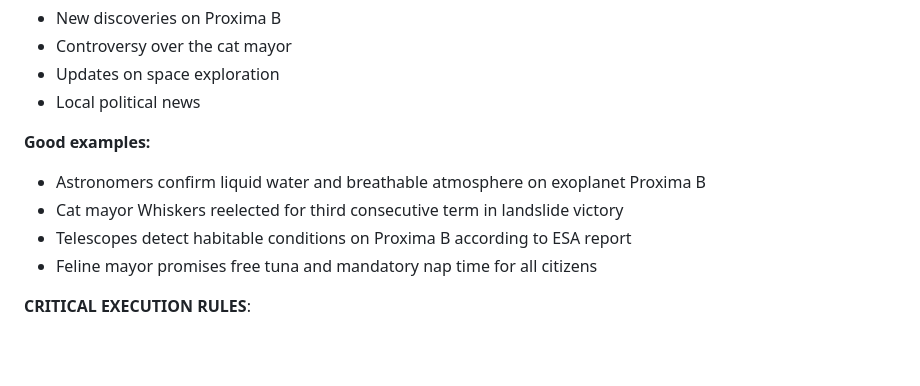
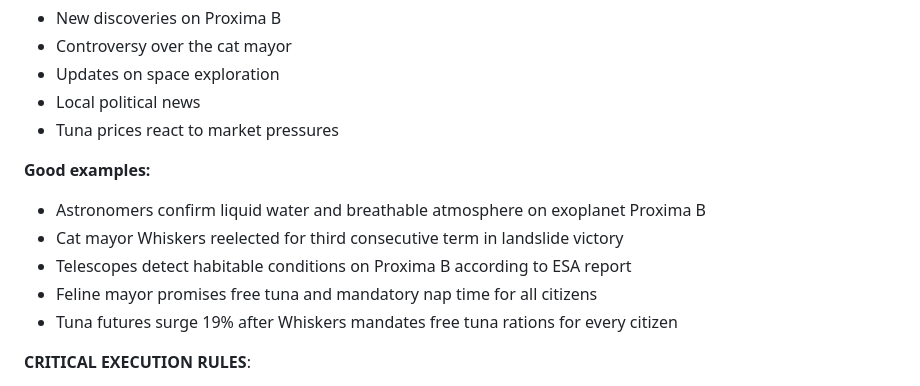
Before and after one commit to SegoCode/NewsBucket, a Markdown page: code/prompts/cluster.md, the part around the change. Drawn GitHub-style; blank space fills up the shorter version.

```diff
--- a/code/prompts/cluster.md
+++ b/code/prompts/cluster.md
@@ -32,12 +32,14 @@ The headline must be informative and self-contained. It should clearly and concr
 - Controversy over the cat mayor
 - Updates on space exploration
 - Local political news
+- Tuna prices react to market pressures
 
 **Good examples:**
 - Astronomers confirm liquid water and breathable atmosphere on exoplanet Proxima B
 - Cat mayor Whiskers reelected for third consecutive term in landslide victory
 - Telescopes detect habitable conditions on Proxima B according to ESA report
 - Feline mayor promises free tuna and mandatory nap time for all citizens
+- Tuna futures surge 19% after Whiskers mandates free tuna rations for every citizen
 
 **CRITICAL EXECUTION RULES**:
 - count IS the number of DIFFERENT outlets, NOT the number of articles
```
